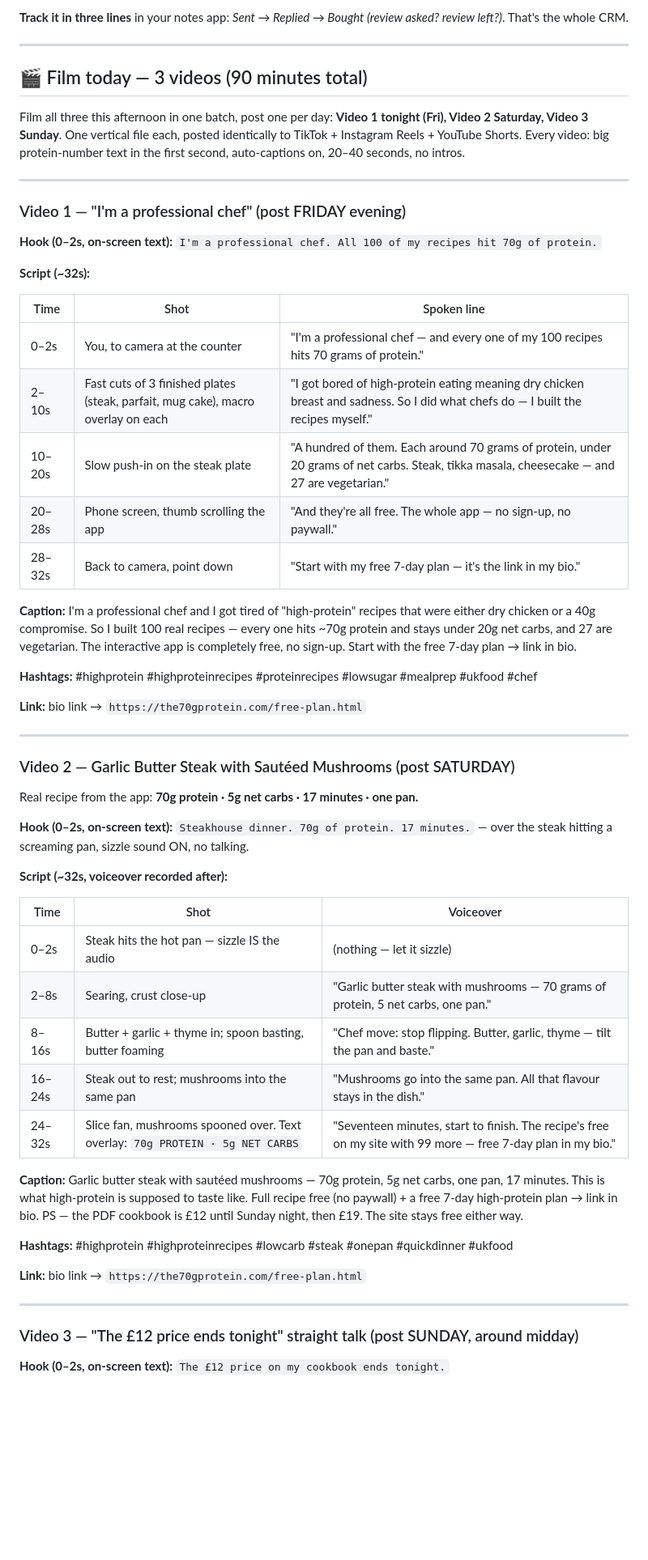
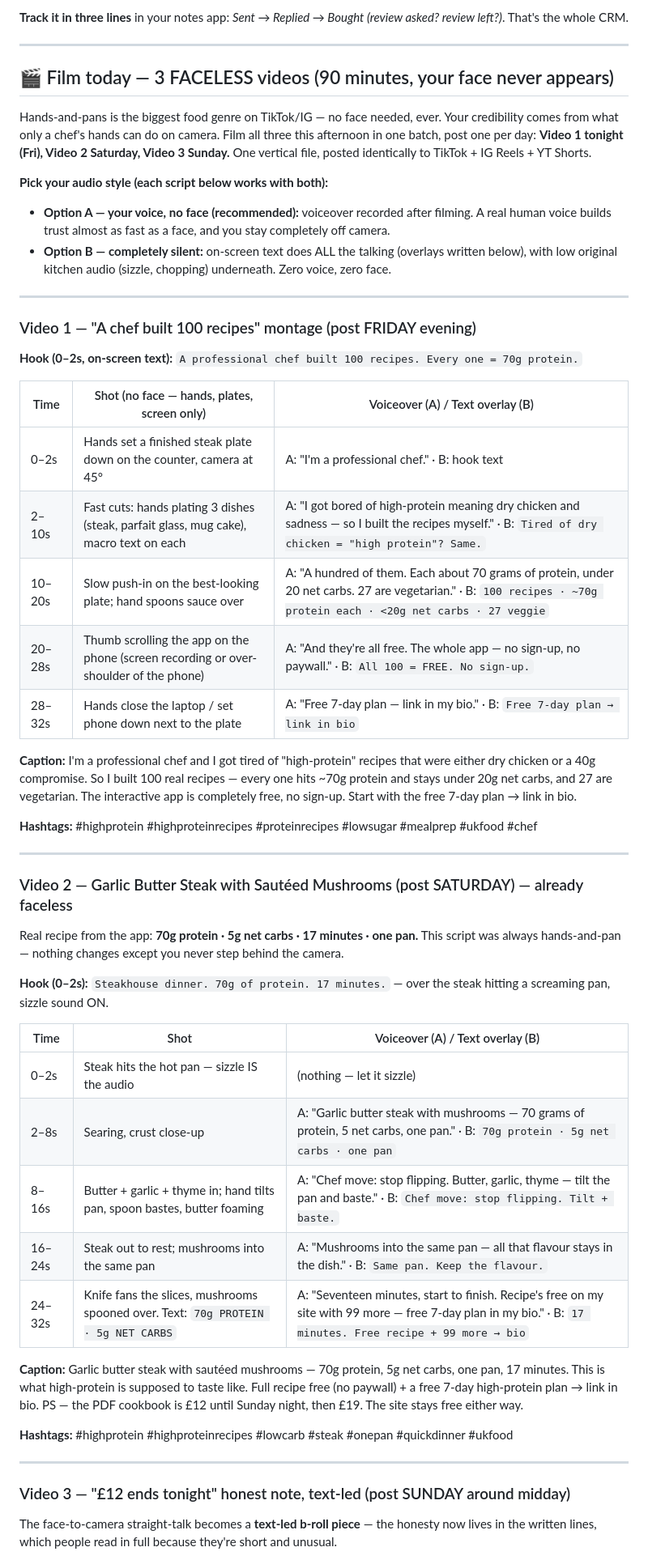
Before and after one commit to bengisusengul/70-gr-protein-meal-recipes, a Markdown page: marketing/aug-price-rise-sprint.md, the part around one of its changes. Shown at 81% size. Rendered like a GitHub page; blank space fills up the shorter version.

```diff
--- a/marketing/aug-price-rise-sprint.md
+++ b/marketing/aug-price-rise-sprint.md
@@ -109,59 +109,63 @@ The first reviews decide whether strangers ever trust the page. The moment you s
 
 ---
 
-## 🎬 Film today — 3 videos (90 minutes total)
+## 🎬 Film today — 3 FACELESS videos (90 minutes, your face never appears)
 
-Film all three this afternoon in one batch, post one per day: **Video 1 tonight (Fri), Video 2 Saturday, Video 3 Sunday**. One vertical file each, posted identically to TikTok + Instagram Reels + YouTube Shorts. Every video: big protein-number text in the first second, auto-captions on, 20–40 seconds, no intros.
+Hands-and-pans is the biggest food genre on TikTok/IG — no face needed, ever. Your credibility
+comes from what only a chef's hands can do on camera. Film all three this afternoon in one batch,
+post one per day: **Video 1 tonight (Fri), Video 2 Saturday, Video 3 Sunday.** One vertical file,
+posted identically to TikTok + IG Reels + YT Shorts.
+
+**Pick your audio style (each script below works with both):**
+- **Option A — your voice, no face (recommended):** voiceover recorded after filming. A real human
+  voice builds trust almost as fast as a face, and you stay completely off camera.
+- **Option B — completely silent:** on-screen text does ALL the talking (overlays written below),
+  with low original kitchen audio (sizzle, chopping) underneath. Zero voice, zero face.
 
 ---
 
-### Video 1 — "I'm a professional chef" (post FRIDAY evening)
+### Video 1 — "A chef built 100 recipes" montage (post FRIDAY evening)
 
-**Hook (0–2s, on-screen text):** `I'm a professional chef. All 100 of my recipes hit 70g of protein.`
+**Hook (0–2s, on-screen text):** `A professional chef built 100 recipes. Every one = 70g protein.`
 
-**Script (~32s):**
-
-| Time | Shot | Spoken line |
+| Time | Shot (no face — hands, plates, screen only) | Voiceover (A) / Text overlay (B) |
 |---|---|---|
-| 0–2s | You, to camera at the counter | "I'm a professional chef — and every one of my 100 recipes hits 70 grams of protein." |
-| 2–10s | Fast cuts of 3 finished plates (steak, parfait, mug cake), macro overlay on each | "I got bored of high-protein eating meaning dry chicken breast and sadness. So I did what chefs do — I built the recipes myself." |
-| 10–20s | Slow push-in on the steak plate | "A hundred of them. Each around 70 grams of protein, under 20 grams of net carbs. Steak, tikka masala, cheesecake — and 27 are vegetarian." |
-| 20–28s | Phone screen, thumb scrolling the app | "And they're all free. The whole app — no sign-up, no paywall." |
-| 28–32s | Back to camera, point down | "Start with my free 7-day plan — it's the link in my bio." |
+| 0–2s | Hands set a finished steak plate down on the counter, camera at 45° | A: "I'm a professional chef." · B: hook text |
+| 2–10s | Fast cuts: hands plating 3 dishes (steak, parfait glass, mug cake), macro text on each | A: "I got bored of high-protein meaning dry chicken and sadness — so I built the recipes myself." · B: `Tired of dry chicken = "high protein"? Same.` |
+| 10–20s | Slow push-in on the best-looking plate; hand spoons sauce over | A: "A hundred of them. Each about 70 grams of protein, under 20 net carbs. 27 are vegetarian." · B: `100 recipes · ~70g protein each · <20g net carbs · 27 veggie` |
+| 20–28s | Thumb scrolling the app on the phone (screen recording or over-shoulder of the phone) | A: "And they're all free. The whole app — no sign-up, no paywall." · B: `All 100 = FREE. No sign-up.` |
+| 28–32s | Hands close the laptop / set phone down next to the plate | A: "Free 7-day plan — link in my bio." · B: `Free 7-day plan → link in bio` |
 
 **Caption:** I'm a professional chef and I got tired of "high-protein" recipes that were either dry chicken or a 40g compromise. So I built 100 real recipes — every one hits ~70g protein and stays under 20g net carbs, and 27 are vegetarian. The interactive app is completely free, no sign-up. Start with the free 7-day plan → link in bio.
 
 **Hashtags:** #highprotein #highproteinrecipes #proteinrecipes #lowsugar #mealprep #ukfood #chef
 
-**Link:** bio link → `https://the70gprotein.com/free-plan.html`
-
 ---
 
-### Video 2 — Garlic Butter Steak with Sautéed Mushrooms (post SATURDAY)
+### Video 2 — Garlic Butter Steak with Sautéed Mushrooms (post SATURDAY) — already faceless
 
-Real recipe from the app: **70g protein · 5g net carbs · 17 minutes · one pan.**
+Real recipe from the app: **70g protein · 5g net carbs · 17 minutes · one pan.** This script was
+always hands-and-pan — nothing changes except you never step behind the camera.
 
-**Hook (0–2s, on-screen text):** `Steakhouse dinner. 70g of protein. 17 minutes.` — over the steak hitting a screaming pan, sizzle sound ON, no talking.
+**Hook (0–2s):** `Steakhouse dinner. 70g of protein. 17 minutes.` — over the steak hitting a
+screaming pan, sizzle sound ON.
 
-**Script (~32s, voiceover recorded after):**
-
-| Time | Shot | Voiceover |
+| Time | Shot | Voiceover (A) / Text overlay (B) |
 |---|---|---|
 | 0–2s | Steak hits the hot pan — sizzle IS the audio | (nothing — let it sizzle) |
-| 2–8s | Searing, crust close-up | "Garlic butter steak with mushrooms — 70 grams of protein, 5 net carbs, one pan." |
-| 8–16s | Butter + garlic + thyme in; spoon basting, butter foaming | "Chef move: stop flipping. Butter, garlic, thyme — tilt the pan and baste." |
-| 16–24s | Steak out to rest; mushrooms into the same pan | "Mushrooms go into the same pan. All that flavour stays in the dish." |
-| 24–32s | Slice fan, mushrooms spooned over. Text overlay: `70g PROTEIN · 5g NET CARBS` | "Seventeen minutes, start to finish. The recipe's free on my site with 99 more — free 7-day plan in my bio." |
+| 2–8s | Searing, crust close-up | A: "Garlic butter steak with mushrooms — 70 grams of protein, 5 net carbs, one pan." · B: `70g protein · 5g net carbs · one pan` |
+| 8–16s | Butter + garlic + thyme in; hand tilts pan, spoon bastes, butter foaming | A: "Chef move: stop flipping. Butter, garlic, thyme — tilt the pan and baste." · B: `Chef move: stop flipping. Tilt + baste.` |
+| 16–24s | Steak out to rest; mushrooms into the same pan | A: "Mushrooms into the same pan — all that flavour stays in the dish." · B: `Same pan. Keep the flavour.` |
+| 24–32s | Knife fans the slices, mushrooms spooned over. Text: `70g PROTEIN · 5g NET CARBS` | A: "Seventeen minutes, start to finish. Recipe's free on my site with 99 more — free 7-day plan in my bio." · B: `17 minutes. Free recipe + 99 more → bio` |
 
 **Caption:** Garlic butter steak with sautéed mushrooms — 70g protein, 5g net carbs, one pan, 17 minutes. This is what high-protein is supposed to taste like. Full recipe free (no paywall) + a free 7-day high-protein plan → link in bio. PS — the PDF cookbook is £12 until Sunday night, then £19. The site stays free either way.
 
 **Hashtags:** #highprotein #highproteinrecipes #lowcarb #steak #onepan #quickdinner #ukfood
 
-**Link:** bio link → `https://the70gprotein.com/free-plan.html`
-
 ---
 
-### Video 3 — "The £12 price ends tonight" straight talk (post SUNDAY, around midday)
+### Video 3 — "£12 ends tonight" honest note, text-led (post SUNDAY around midday)
 
-**Hook (0–2s, on-screen text):** `The £12 price on my cookbook ends tonight.`
+The face-to-camera straight-talk becomes a **text-led b-roll piece** — the honesty now lives in
+the written lines, which people read in full because they're short and unusual.
 
```
Also changed, not shown: other parts of marketing/aug-price-rise-sprint.md (+24 -19 lines).
